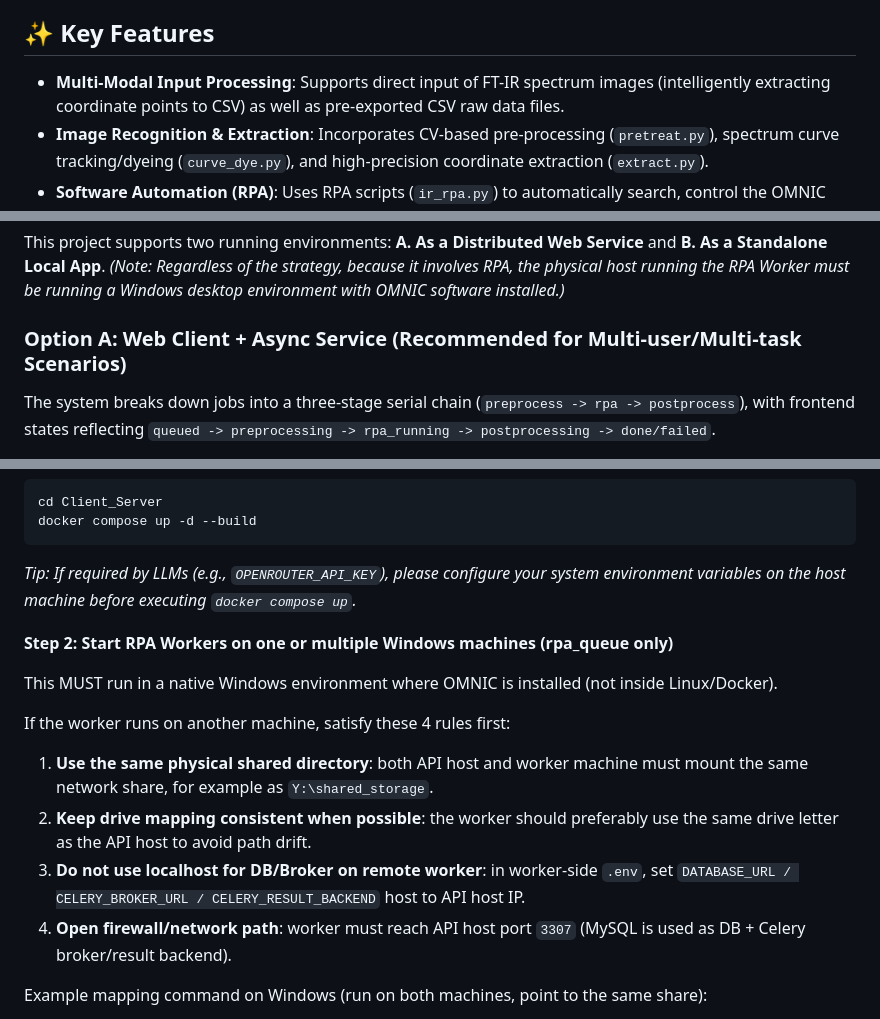
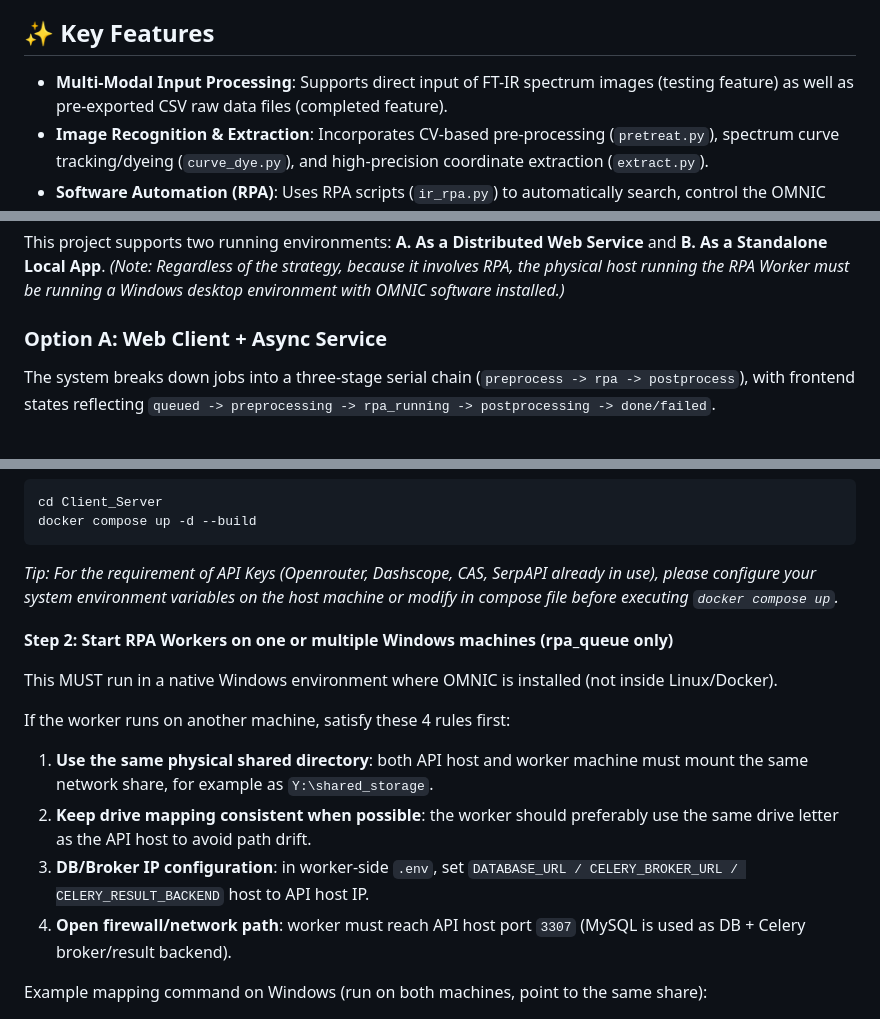
Before and after one commit to UMRBackup/FT-IR-Analysis-Service, a Markdown page: README.md, 3 parts joined by grey strips. GitHub-like rendering.

````diff
--- a/README.md
+++ b/README.md
@@ -7,7 +7,7 @@ It includes the core engine for **Computer Vision (CV) extraction, Robotic Proce
 
 ## ✨ Key Features
 
-- **Multi-Modal Input Processing**: Supports direct input of FT-IR spectrum images (intelligently extracting coordinate points to CSV) as well as pre-exported CSV raw data files.
+- **Multi-Modal Input Processing**: Supports direct input of FT-IR spectrum images (testing feature) as well as pre-exported CSV raw data files (completed feature).
 - **Image Recognition & Extraction**: Incorporates CV-based pre-processing (`pretreat.py`), spectrum curve tracking/dyeing (`curve_dye.py`), and high-precision coordinate extraction (`extract.py`).
 - **Software Automation (RPA)**: Uses RPA scripts (`ir_rpa.py`) to automatically search, control the OMNIC desktop software in the background, and export analysis spectrum PDFs.
 - **AI Report Generation**: Combines the extracted curve characteristics and spectrum results to automatically typeset and generate formatted PDF/HTML diagnostic reports.
@@ -39,7 +39,7 @@ IR-Project/
 This project supports two running environments: **A. As a Distributed Web Service** and **B. As a Standalone Local App**.
 *(Note: Regardless of the strategy, because it involves RPA, the physical host running the RPA Worker must be running a Windows desktop environment with OMNIC software installed.)*
 
-### Option A: Web Client + Async Service (Recommended for Multi-user/Multi-task Scenarios)
+### Option A: Web Client + Async Service
 
 The system breaks down jobs into a three-stage serial chain (`preprocess -> rpa -> postprocess`), with frontend states reflecting `queued -> preprocessing -> rpa_running -> postprocessing -> done/failed`.
 
@@ -59,7 +59,7 @@ cd Client_Server
 docker compose up -d --build
 ```
 
-*Tip: If required by LLMs (e.g., `OPENROUTER_API_KEY`), please configure your system environment variables on the host machine before executing `docker compose up`.*
+*Tip: For the requirement of API Keys (Openrouter, Dashscope, CAS, SerpAPI already in use), please configure your system environment variables on the host machine or modify in compose file before executing `docker compose up`.*
 
 **Step 2: Start RPA Workers on one or multiple Windows machines (rpa_queue only)**
 
@@ -69,7 +69,7 @@ If the worker runs on another machine, satisfy these 4 rules first:
 
 1. **Use the same physical shared directory**: both API host and worker machine must mount the same network share, for example as `Y:\shared_storage`.
 2. **Keep drive mapping consistent when possible**:  the worker should preferably use the same drive letter as the API host to avoid path drift.
-3. **Do not use localhost for DB/Broker on remote worker**: in worker-side `.env`, set `DATABASE_URL / CELERY_BROKER_URL / CELERY_RESULT_BACKEND` host to API host IP.
+3. **DB/Broker IP configuration**: in worker-side `.env`, set `DATABASE_URL / CELERY_BROKER_URL / CELERY_RESULT_BACKEND` host to API host IP.
 4. **Open firewall/network path**: worker must reach API host port `3307` (MySQL is used as DB + Celery broker/result backend).
 
 Example mapping command on Windows (run on both machines, point to the same share):
````
Also changed, not shown: other parts of README.md (+1 -1 lines), README_zh.md (+17 -17 lines).
